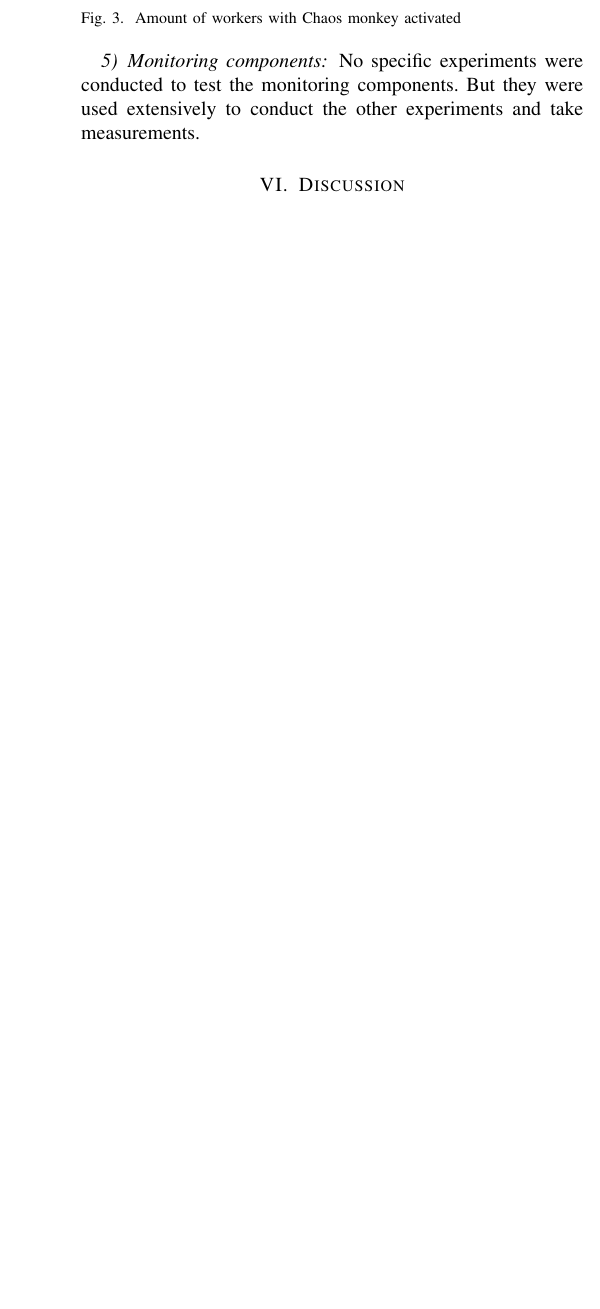
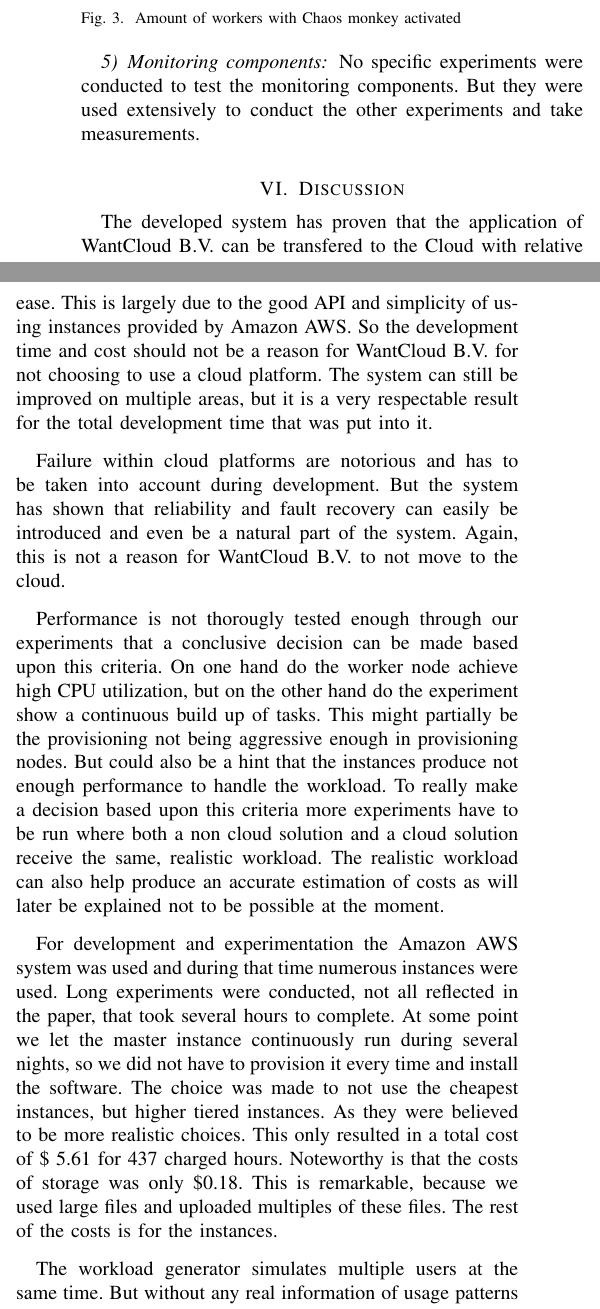
Before and after one commit to rogierslag/CloudComputing, a LaTeX paper (doc/report.tex): part of one column of page 4 of 4 before the commit and two parts of the columns of page 4 of 5 after it, the two joined at a grey line, cut so that both start at the same text, the shorter picture padded with empty space. Compiled offline with pdfLaTeX.

Commit message:
Report: discussion

```diff
--- a/doc/report.tex
+++ b/doc/report.tex
@@ -276,3 +279,39 @@ No specific experiments were conducted to test the monitoring components.
 But they were used extensively to conduct the other experiments and take measurements.
 
 \section{Discussion}
+The developed system has proven that the application of WantCloud B.V. can be transfered to the Cloud with relative ease.
+This is largely due to the good API and simplicity of using instances provided by Amazon AWS.
+So the development time and cost should not be a reason for WantCloud B.V. for not choosing to use a cloud platform.
+The system can still be improved on multiple areas,
+but it is a very respectable result for the total development time that was put into it.
+
+Failure within cloud platforms are notorious and has to be taken into account during development.
+But the system has shown that reliability and fault recovery can easily be introduced
+and even be a natural part of the system.
+Again, this is not a reason for WantCloud B.V. to not move to the cloud.
+
+Performance is not thorougly tested enough through our experiments that a conclusive decision can be made based upon this criteria.
+On one hand do the worker node achieve high CPU utilization, but on the other hand do the experiment show a continuous build up of tasks.
+This might partially be the provisioning not being aggressive enough in provisioning nodes.
+But could also be a hint that the instances produce not enough performance to handle the workload.
+To really make a decision based upon this criteria more experiments have to be run
+where both a non cloud solution and a cloud solution receive the same, realistic workload.
+The realistic workload can also help produce an accurate estimation of costs as will later be explained not to be possible at the moment.
+
+For development and experimentation the Amazon AWS system was used and during that time numerous instances were used.
+Long experiments were conducted, not all reflected in the paper, that took several hours to complete.
+At some point we let the master instance continuously run during several nights, so we did not have to provision it every time and install the software.
+The choice was made to not use the cheapest instances, but higher tiered instances.
+As they were believed to be more realistic choices.
+This only resulted in a total cost of \$ 5.61 for 437 charged hours.
+Noteworthy is that the costs of storage was only \$0.18.
+This is remarkable,
+ because we used large files and uploaded multiples of these files.
+The rest of the costs is for the instances.
+
+The workload generator simulates multiple users at the same time.
+But without any real information of usage patterns estimating for 100,000/1,000,000/10,000,000 users would be total guess work.
+The calculation of costs per day/month/year depends on the amount of users and required instances and the distribution of size of videos.
+Again this calculation would result in total guess work because it depends on realistic usage information.
+
+The deletion schedule currently optimizes costs with the assumption that lower costs can be achieved when the ratio between provisioning time and production time is minimized.
```
Also changed, not shown: doc/report.tex (7 more changed lines).
